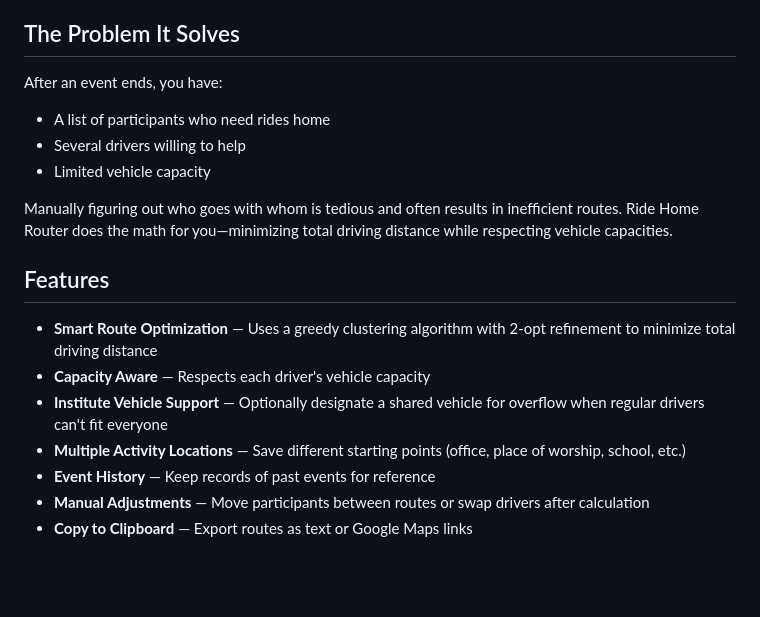
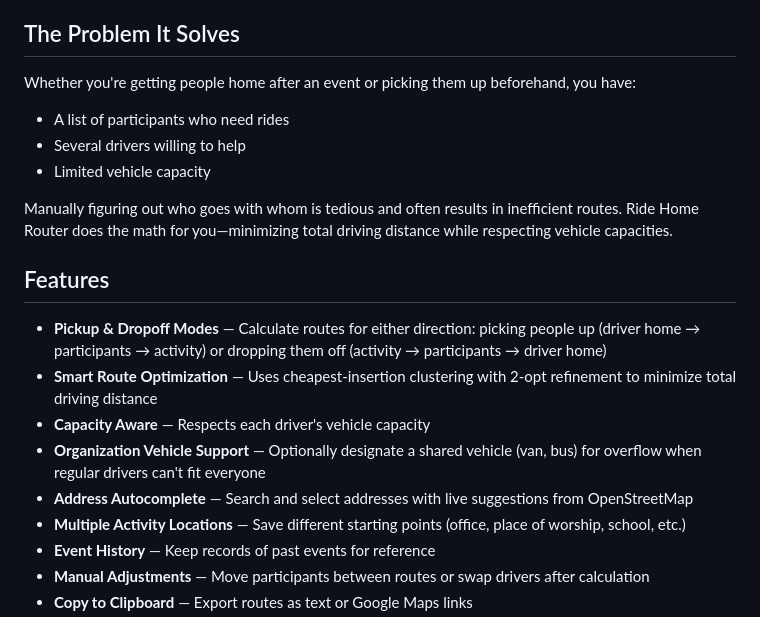
Before and after one commit to aryan-binazir/ride-home-router, a Markdown page: README.md, the part around the change printed below. GitHub-like rendering; blank space fills up the shorter version.

```diff
--- a/README.md
+++ b/README.md
@@ -10,8 +10,8 @@ A desktop app that optimizes driver assignments for getting people home after ev
 
 ## The Problem It Solves
 
-After an event ends, you have:
-- A list of participants who need rides home
+Whether you're getting people home after an event or picking them up beforehand, you have:
+- A list of participants who need rides
 - Several drivers willing to help
 - Limited vehicle capacity
 
@@ -19,9 +19,11 @@ Manually figuring out who goes with whom is tedious and often results in ineffic
 
 ## Features
 
-- **Smart Route Optimization** — Uses a greedy clustering algorithm with 2-opt refinement to minimize total driving distance
+- **Pickup & Dropoff Modes** — Calculate routes for either direction: picking people up (driver home → participants → activity) or dropping them off (activity → participants → driver home)
+- **Smart Route Optimization** — Uses cheapest-insertion clustering with 2-opt refinement to minimize total driving distance
 - **Capacity Aware** — Respects each driver's vehicle capacity
-- **Institute Vehicle Support** — Optionally designate a shared vehicle for overflow when regular drivers can't fit everyone
+- **Organization Vehicle Support** — Optionally designate a shared vehicle (van, bus) for overflow when regular drivers can't fit everyone
+- **Address Autocomplete** — Search and select addresses with live suggestions from OpenStreetMap
 - **Multiple Activity Locations** — Save different starting points (office, place of worship, school, etc.)
 - **Event History** — Keep records of past events for reference
 - **Manual Adjustments** — Move participants between routes or swap drivers after calculation
```
Also changed, not shown: other parts of README.md (+12 -9 lines).
